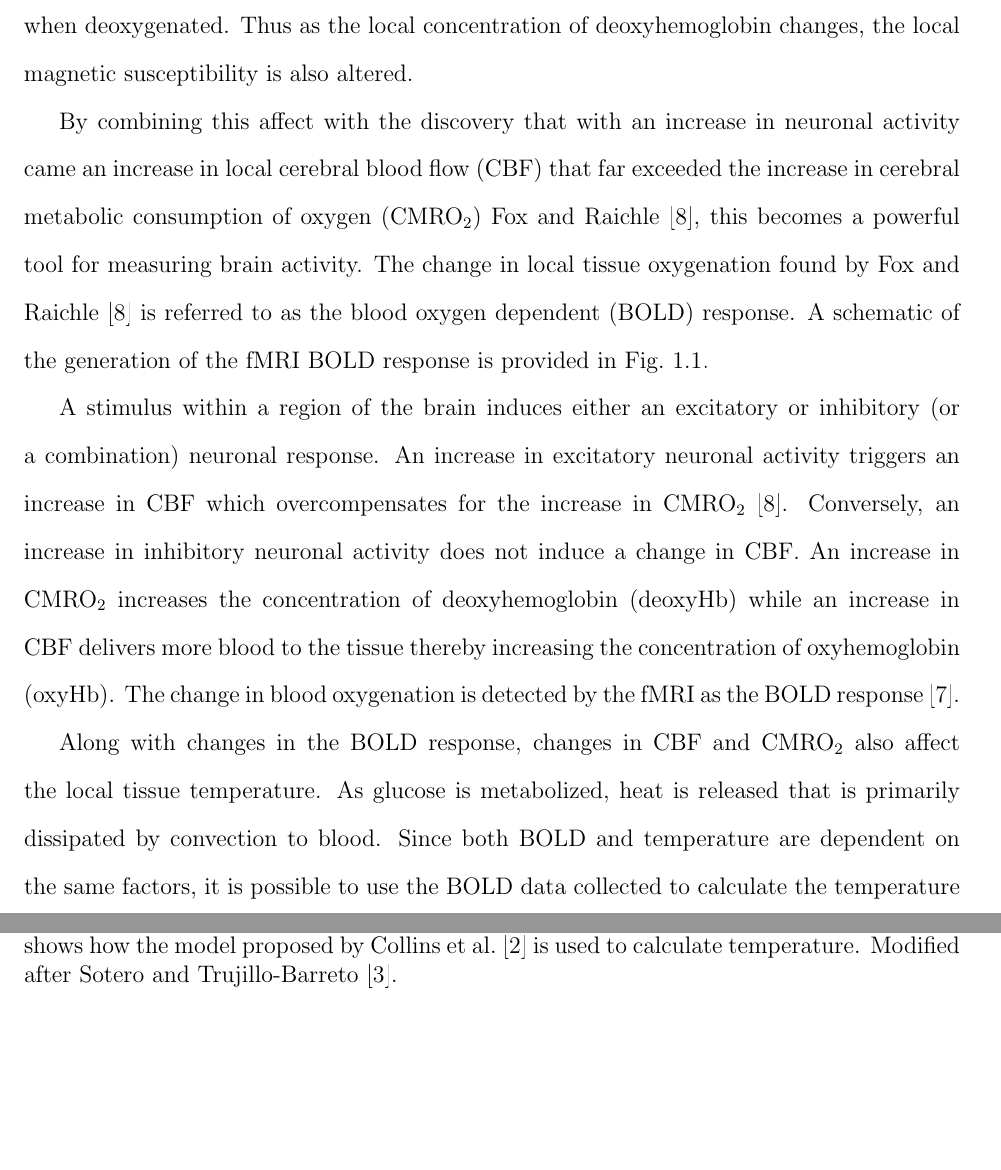
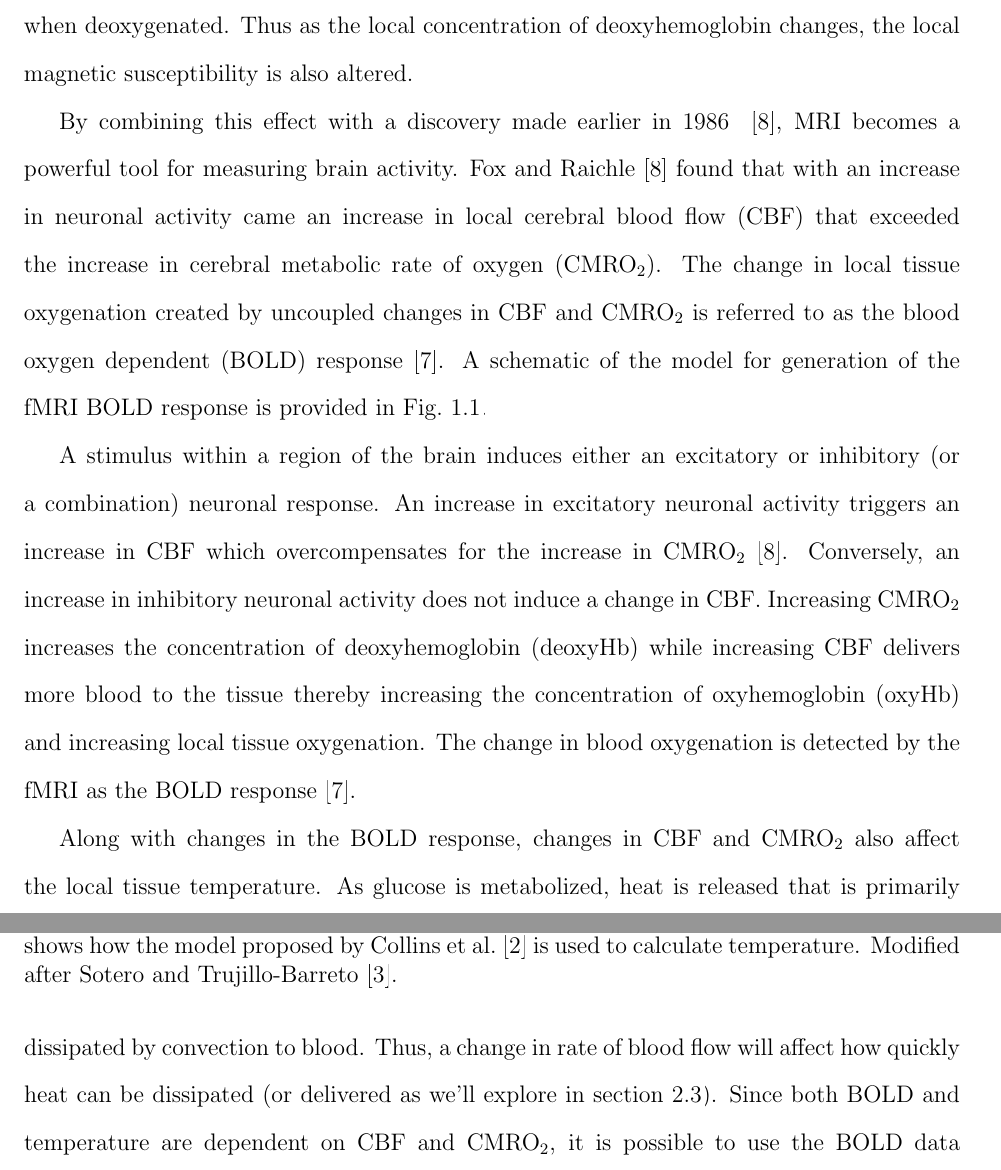
Before and after one commit to greggroth/thesis, a LaTeX thesis (thesis.tex, which reads chapters/introduction.tex): two parts of pages 12 and 13 of 94, joined at a grey line, cut so that both start at the same text, the shorter picture padded with empty space. Compiled offline with pdfLaTeX.

Commit message:
updated introduction

```diff
--- a/chapters/introduction.tex
+++ b/chapters/introduction.tex
@@ -10,11 +10,11 @@
 
 Since its invention in the 1950's~\citep{carr1954} and later development in the 1970's~\citep{lauterbur1973}, {M}agnetic {R}esonance {I}maging ({MRI}) has allowed physicians and scientists a detailed view within the human body.  Beginning in the 1990's, it was realized that changes in the local metabolic state affect the local magnetic resonance and provide an indication of brain activity~\citep{ogawa1990,kwong1992}.  This is possible because hemoglobin is diamagnetic in an oxygenated state and paramagnetic when deoxygenated.  Thus as the local concentration of deoxyhemoglobin changes, the local magnetic susceptibility is also altered.
 
-By combining this affect with the discovery that with an increase in neuronal activity came an increase in local cerebral blood flow (CBF) that far exceeded the increase in cerebral metabolic consumption of oxygen (CMRO$_2$)~\citet{fox1986}, this becomes a powerful tool for measuring brain activity.  The change in local tissue oxygenation found by~\citet{fox1986} is referred to as the blood oxygen dependent~(BOLD) response.  A schematic of the generation of the fMRI BOLD response is provided in~\cref{fig:flowchart}.
+By combining this effect with a discovery made earlier in 1986 ~\citep{fox1986}, MRI becomes a powerful tool for measuring brain activity.  \Citet{fox1986} found that with an increase in neuronal activity came an increase in local cerebral blood flow (CBF) that exceeded the increase in cerebral metabolic rate of oxygen (CMRO$_2$).  The change in local tissue oxygenation created by uncoupled changes in CBF and CMRO$_2$ is referred to as the blood oxygen dependent~(BOLD) response~\citep{kwong1992}.  A schematic of the model for generation of the fMRI BOLD response is provided in~\cref{fig:flowchart}.
 
-A stimulus within a region of the brain induces either an excitatory or inhibitory (or a combination) neuronal response.  An increase in excitatory neuronal activity triggers an increase in CBF which overcompensates for the increase in CMRO$_2$~\citep{fox1986}.  Conversely, an increase in inhibitory neuronal activity does not induce a change in CBF.  An increase in CMRO$_2$ increases the concentration of deoxyhemoglobin (deoxyHb) while an increase in CBF delivers more blood to the tissue thereby increasing the concentration of oxyhemoglobin (oxyHb).  The change in blood oxygenation is detected by the fMRI as the BOLD response~\citep{kwong1992}.
+A stimulus within a region of the brain induces either an excitatory or inhibitory (or a combination) neuronal response.  An increase in excitatory neuronal activity triggers an increase in CBF which overcompensates for the increase in CMRO$_2$~\citep{fox1986}.  Conversely, an increase in inhibitory neuronal activity does not induce a change in CBF.  Increasing CMRO$_2$ increases the concentration of deoxyhemoglobin (deoxyHb) while increasing CBF delivers more blood to the tissue thereby increasing the concentration of oxyhemoglobin (oxyHb) and increasing local tissue oxygenation.  The change in blood oxygenation is detected by the fMRI as the BOLD response~\citep{kwong1992}.
 
-Along with changes in the BOLD response, changes in CBF and CMRO$_2$ also affect the local tissue temperature.  As glucose is metabolized, heat is released that is primarily dissipated by convection to blood.  Since both BOLD and temperature are dependent on the same factors, it is possible to use the BOLD data collected to calculate the temperature change.  As will be further discussed in~\cref{sec:theoreticalresults}, the resulting temperature change cannot be easily characterized for the entire brain because it's behavior is spatially dependent.
+Along with changes in the BOLD response, changes in CBF and CMRO$_2$ also affect the local tissue temperature. As glucose is metabolized, heat is released that is primarily dissipated by convection to blood.  Thus, a change in rate of blood flow will affect how quickly heat can be dissipated (or delivered as we'll explore in~\cref{sec:results}).  Since both BOLD and temperature are dependent on CBF and CMRO$_2$, it is possible to use the BOLD data collected to calculate the temperature change. As will be further discussed in~\cref{sec:theoreticalresults}, the resulting temperature change cannot be easily characterized for the entire brain because it's behavior is spatially dependent.
 
 Experimental measurements of activity-induced brain temperature changes are mixed in whether an increase in brain activity increases or decreases local tissue temperature~\citep{mcelligott,kiyatkin,zeschke,george,tachibana}. Current temperature models predict that an increase in activity will result in a decrease in temperature~\citep{sotero2011,yablonskiy,trubel}.  This is generally the prediction because these models generalize the resting-state conditions of the voxel (ignoring spatial dependence) which puts the blood temperature below the resting state tissue temperature.  An increase in blood flow then acts as a coolant for the tissue and lowers the temperature (more on this in~\cref{sec:tempmodelintro}).
 
```
Also changed, not shown: chapters/detectors.tex (+1 -1 lines), chapters/introduction.tex (2 more changed lines).
